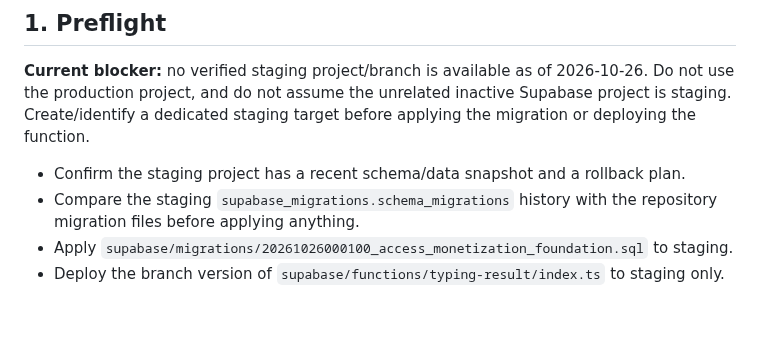
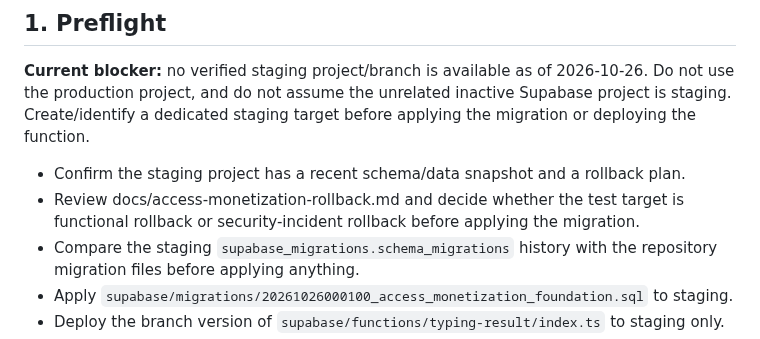
Before and after one commit to mrtabahi/final-1, a Markdown page: docs/access-monetization-staging-checklist.md, the part around the change. GitHub-like rendering; blank space fills up the shorter version.

Commit message:
docs: link rollback runbook from staging preflight

```diff
--- a/docs/access-monetization-staging-checklist.md
+++ b/docs/access-monetization-staging-checklist.md
@@ -7,6 +7,7 @@ This checklist is for a **non-production Supabase project only**. Do not run the
 **Current blocker:** no verified staging project/branch is available as of 2026-10-26. Do not use the production project, and do not assume the unrelated inactive Supabase project is staging. Create/identify a dedicated staging target before applying the migration or deploying the function.
 
 - Confirm the staging project has a recent schema/data snapshot and a rollback plan.
+- Review docs/access-monetization-rollback.md and decide whether the test target is functional rollback or security-incident rollback before applying the migration.
 - Compare the staging `supabase_migrations.schema_migrations` history with the repository migration files before applying anything.
 - Apply `supabase/migrations/20261026000100_access_monetization_foundation.sql` to staging.
 - Deploy the branch version of `supabase/functions/typing-result/index.ts` to staging only.
```
